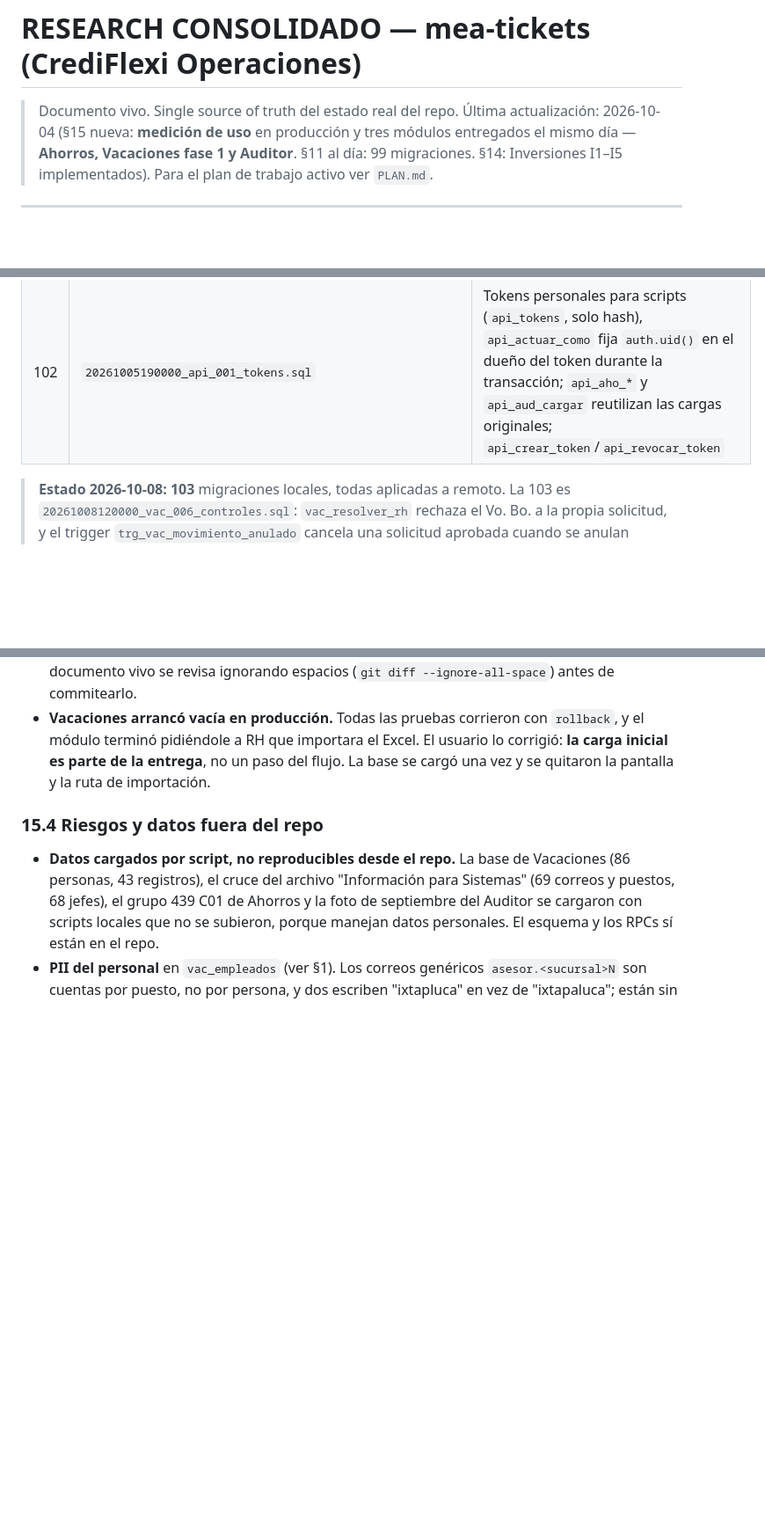
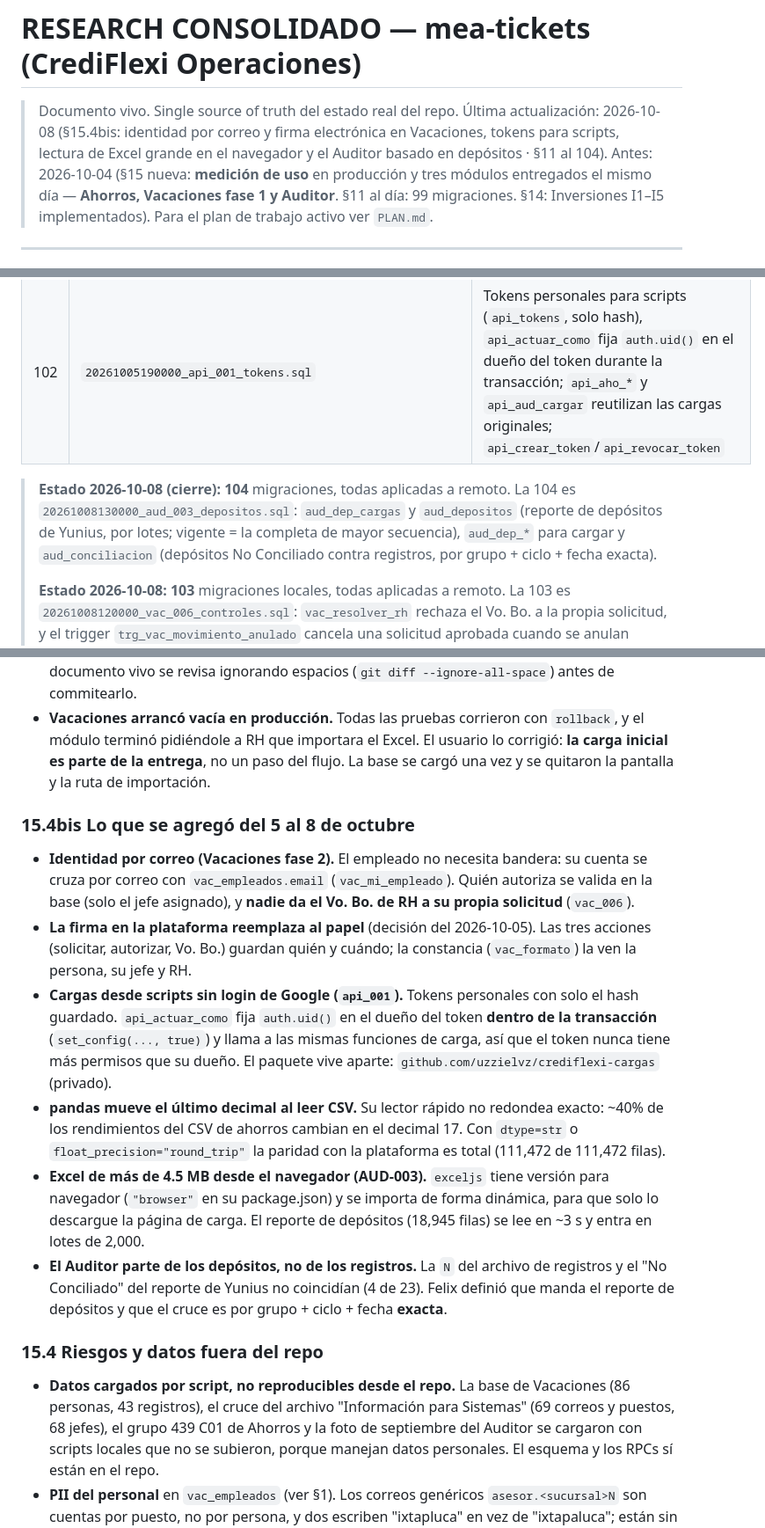
Before and after one commit to uzzielvz/mesa-tickets, a Markdown page: RESEARCH-CONSOLIDADO.md, 3 parts joined by grey strips. Shown at 88% size. Drawn GitHub-style; blank space fills up the shorter version.

Commit message:
docs: actualiza PLAN y RESEARCH al 2026-10-08 (Auditor por depósitos, Vacaciones fase 2, script de Felix)

```diff
--- a/RESEARCH-CONSOLIDADO.md
+++ b/RESEARCH-CONSOLIDADO.md
@@ -1,7 +1,7 @@
 # RESEARCH CONSOLIDADO — mea-tickets (CrediFlexi Operaciones)
 
 > Documento vivo. Single source of truth del estado real del repo.
-> Última actualización: 2026-10-04 (§15 nueva: **medición de uso** en producción y tres módulos entregados el mismo día — **Ahorros, Vacaciones fase 1 y Auditor**. §11 al día: 99 migraciones. §14: Inversiones I1–I5 implementados).
+> Última actualización: 2026-10-08 (§15.4bis: identidad por correo y firma electrónica en Vacaciones, tokens para scripts, lectura de Excel grande en el navegador y el Auditor basado en depósitos · §11 al 104). Antes: 2026-10-04 (§15 nueva: **medición de uso** en producción y tres módulos entregados el mismo día — **Ahorros, Vacaciones fase 1 y Auditor**. §11 al día: 99 migraciones. §14: Inversiones I1–I5 implementados).
 > Para el plan de trabajo activo ver `PLAN.md`.
 
 ---
@@ -1113,6 +1113,8 @@ Tres decisiones de modelo que conviene no deshacer sin leer esto:
 | 101 | `20261005170000_vac_005_constancia.sql` | La firma en la plataforma reemplaza al papel: `vac_formato` (lo ven RH, la persona y su jefe) y `movimiento_id` en "Mis vacaciones" |
 | 102 | `20261005190000_api_001_tokens.sql` | Tokens personales para scripts (`api_tokens`, solo hash), `api_actuar_como` fija `auth.uid()` en el dueño del token durante la transacción; `api_aho_*` y `api_aud_cargar` reutilizan las cargas originales; `api_crear_token`/`api_revocar_token` |
 
+> **Estado 2026-10-08 (cierre):** **104** migraciones, todas aplicadas a remoto. La 104 es `20261008130000_aud_003_depositos.sql`: `aud_dep_cargas` y `aud_depositos` (reporte de depósitos de Yunius, por lotes; vigente = la completa de mayor secuencia), `aud_dep_*` para cargar y `aud_conciliacion` (depósitos No Conciliado contra registros, por grupo + ciclo + fecha exacta).
+>
 > **Estado 2026-10-08:** **103** migraciones locales, todas aplicadas a remoto. La 103 es `20261008120000_vac_006_controles.sql`: `vac_resolver_rh` rechaza el Vo. Bo. a la propia solicitud, y el trigger `trg_vac_movimiento_anulado` cancela una solicitud aprobada cuando se anulan todos sus días.
 >
 > **Estado 2026-10-05:** **102** migraciones locales, todas aplicadas a remoto (las 100–102 se probaron antes en transacción con rollback).
@@ -1554,6 +1556,15 @@ Consulta de **solo lectura** (`begin transaction read only` contra el pooler) pa
 - **Una copia vieja de este documento casi se commitea encima.** El working copy de `RESEARCH-CONSOLIDADO.md` traía un diff de 852 líneas que parecía reacomodo de tablas de un editor, pero **borraba 51 líneas de §14** (la versión era anterior a los commits del 29 de agosto). Se restauró desde git; la copia quedó respaldada fuera del repo. Lección: un diff grande de "formato" en un documento vivo se revisa ignorando espacios (`git diff --ignore-all-space`) antes de commitearlo.
 - **Vacaciones arrancó vacía en producción.** Todas las pruebas corrieron con `rollback`, y el módulo terminó pidiéndole a RH que importara el Excel. El usuario lo corrigió: **la carga inicial es parte de la entrega**, no un paso del flujo. La base se cargó una vez y se quitaron la pantalla y la ruta de importación.
 
+### 15.4bis Lo que se agregó del 5 al 8 de octubre
+
+- **Identidad por correo (Vacaciones fase 2).** El empleado no necesita bandera: su cuenta se cruza por correo con `vac_empleados.email` (`vac_mi_empleado`). Quién autoriza se valida en la base (solo el jefe asignado), y **nadie da el Vo. Bo. de RH a su propia solicitud** (`vac_006`).
+- **La firma en la plataforma reemplaza al papel** (decisión del 2026-10-05). Las tres acciones (solicitar, autorizar, Vo. Bo.) guardan quién y cuándo; la constancia (`vac_formato`) la ven la persona, su jefe y RH.
+- **Cargas desde scripts sin login de Google (`api_001`).** Tokens personales con solo el hash guardado. `api_actuar_como` fija `auth.uid()` en el dueño del token **dentro de la transacción** (`set_config(..., true)`) y llama a las mismas funciones de carga, así que el token nunca tiene más permisos que su dueño. El paquete vive aparte: `github.com/uzzielvz/crediflexi-cargas` (privado).
+- **pandas mueve el último decimal al leer CSV.** Su lector rápido no redondea exacto: ~40% de los rendimientos del CSV de ahorros cambian en el decimal 17. Con `dtype=str` o `float_precision="round_trip"` la paridad con la plataforma es total (111,472 de 111,472 filas).
+- **Excel de más de 4.5 MB desde el navegador (AUD-003).** `exceljs` tiene versión para navegador (`"browser"` en su package.json) y se importa de forma dinámica, para que solo lo descargue la página de carga. El reporte de depósitos (18,945 filas) se lee en ~3 s y entra en lotes de 2,000.
+- **El Auditor parte de los depósitos, no de los registros.** La `N` del archivo de registros y el "No Conciliado" del reporte de Yunius no coincidían (4 de 23). Felix definió que manda el reporte de depósitos y que el cruce es por grupo + ciclo + fecha **exacta**.
+
 ### 15.4 Riesgos y datos fuera del repo
 
 - **Datos cargados por script, no reproducibles desde el repo.** La base de Vacaciones (86 personas, 43 registros), el cruce del archivo "Información para Sistemas" (69 correos y puestos, 68 jefes), el grupo 439 C01 de Ahorros y la foto de septiembre del Auditor se cargaron con scripts locales que no se subieron, porque manejan datos personales. El esquema y los RPCs sí están en el repo.
```
Also changed, not shown: PLAN.md (+3 -2 lines).
